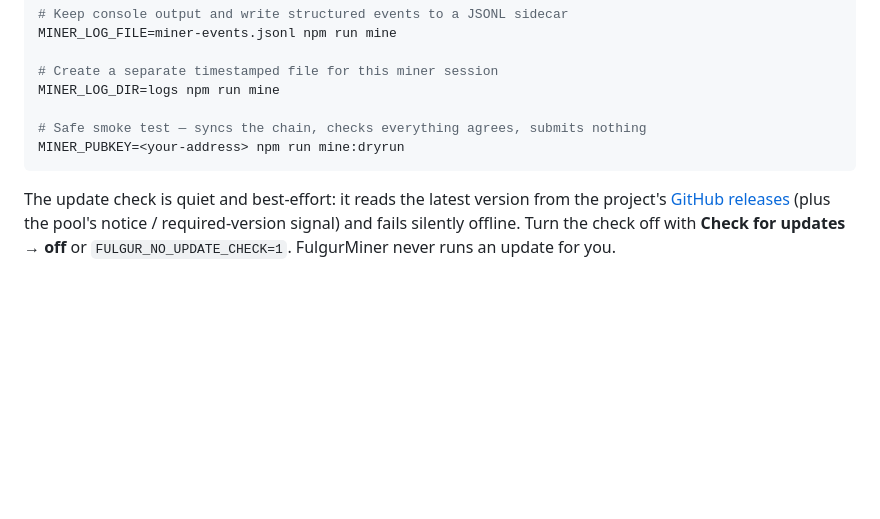
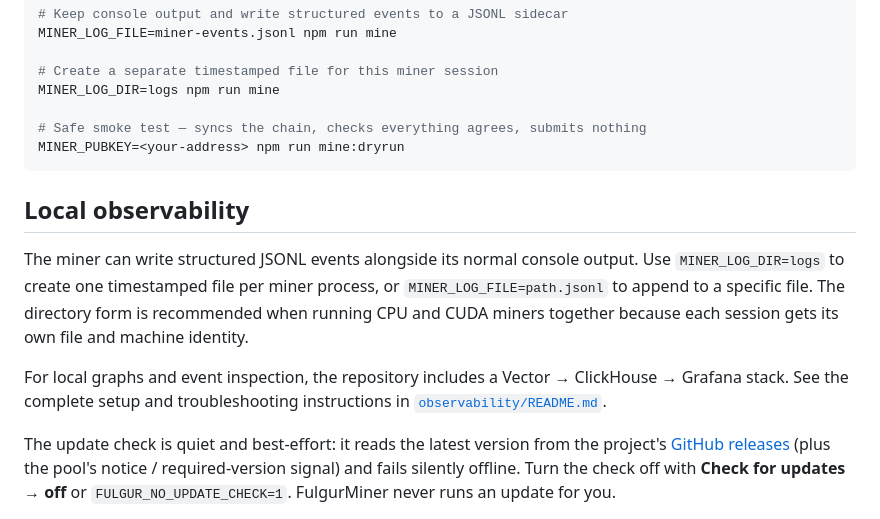
Before and after one commit to alpenmilch411/FulgurMiner, a Markdown page: README.md, the part around the change. Rendered like a GitHub page; blank space fills up the shorter version.

Commit message:
docs: link observability setup and logging

````diff
--- a/README.md
+++ b/README.md
@@ -255,6 +255,18 @@ MINER_LOG_DIR=logs npm run mine
 MINER_PUBKEY=<your-address> npm run mine:dryrun
 ```
 
+## Local observability
+
+The miner can write structured JSONL events alongside its normal console output.
+Use `MINER_LOG_DIR=logs` to create one timestamped file per miner process, or
+`MINER_LOG_FILE=path.jsonl` to append to a specific file. The directory form is
+recommended when running CPU and CUDA miners together because each session gets
+its own file and machine identity.
+
+For local graphs and event inspection, the repository includes a
+Vector → ClickHouse → Grafana stack. See the complete setup and troubleshooting
+instructions in [`observability/README.md`](observability/README.md).
+
 The update check is quiet and best-effort: it reads the latest version from the project's [GitHub releases](https://github.com/alpenmilch411/FulgurMiner/releases) (plus the pool's notice / required-version signal) and fails silently offline. Turn the check off with **Check for updates → off** or `FULGUR_NO_UPDATE_CHECK=1`. FulgurMiner never runs an update for you.
 
 **To update:**
````
